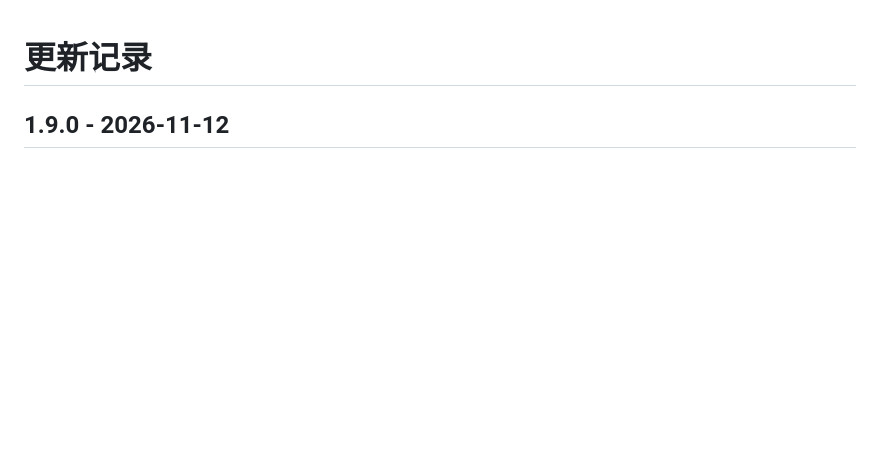
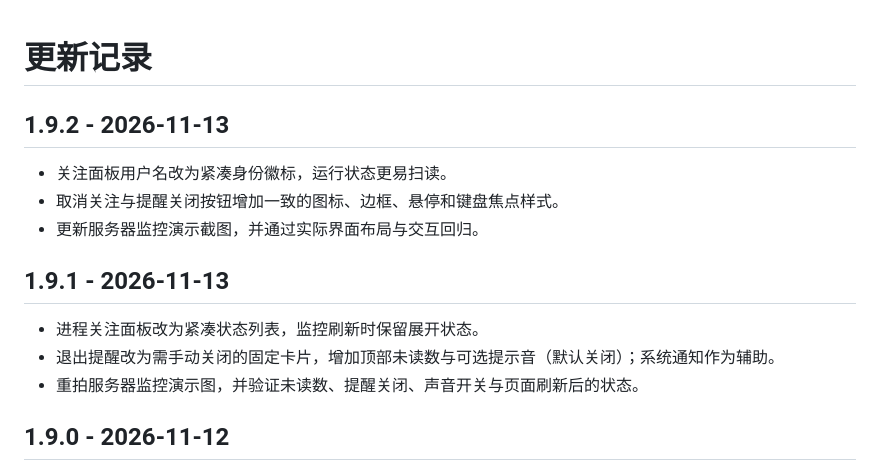
Before and after one commit to LinX-Wang/linx-remote-manager, a Markdown page: CHANGELOG.md, the part around the change. Rendered like a GitHub page; blank space fills up the shorter version.

```diff
--- a/CHANGELOG.md
+++ b/CHANGELOG.md
@@ -1,4 +1,16 @@
 # 更新记录
+
+## 1.9.2 - 2026-11-13
+
+- 关注面板用户名改为紧凑身份徽标，运行状态更易扫读。
+- 取消关注与提醒关闭按钮增加一致的图标、边框、悬停和键盘焦点样式。
+- 更新服务器监控演示截图，并通过实际界面布局与交互回归。
+
+## 1.9.1 - 2026-11-13
+
+- 进程关注面板改为紧凑状态列表，监控刷新时保留展开状态。
+- 退出提醒改为需手动关闭的固定卡片，增加顶部未读数与可选提示音（默认关闭）；系统通知作为辅助。
+- 重拍服务器监控演示图，并验证未读数、提醒关闭、声音开关与页面刷新后的状态。
 
 ## 1.9.0 - 2026-11-12
 
```
Also changed, not shown: README.en.md (+1 -1 lines), README.md (+2 -2 lines), docs/assets/server-monitor.png, 5 other files.
